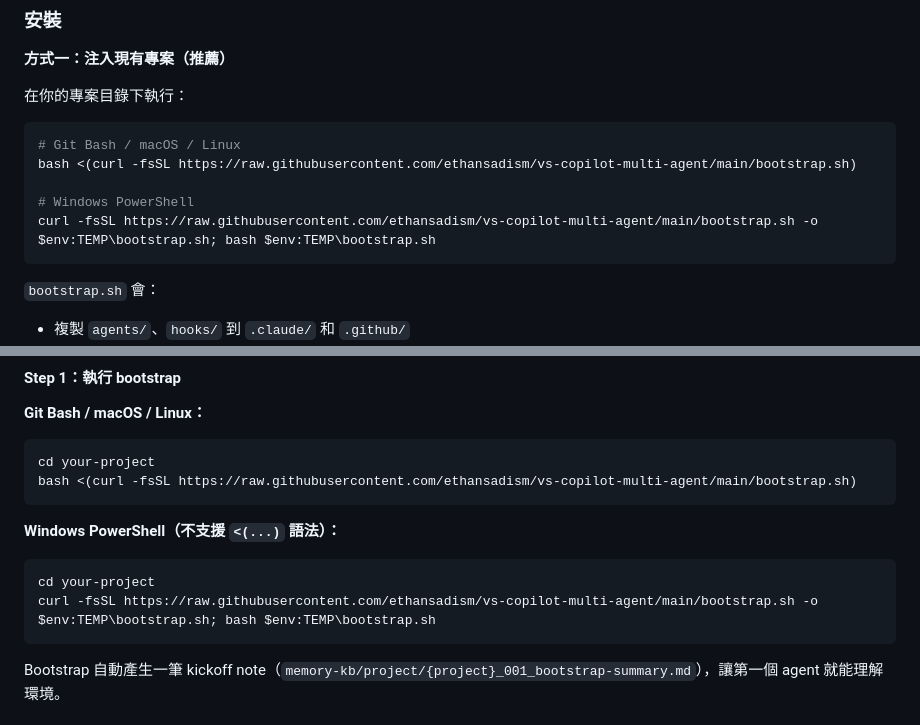
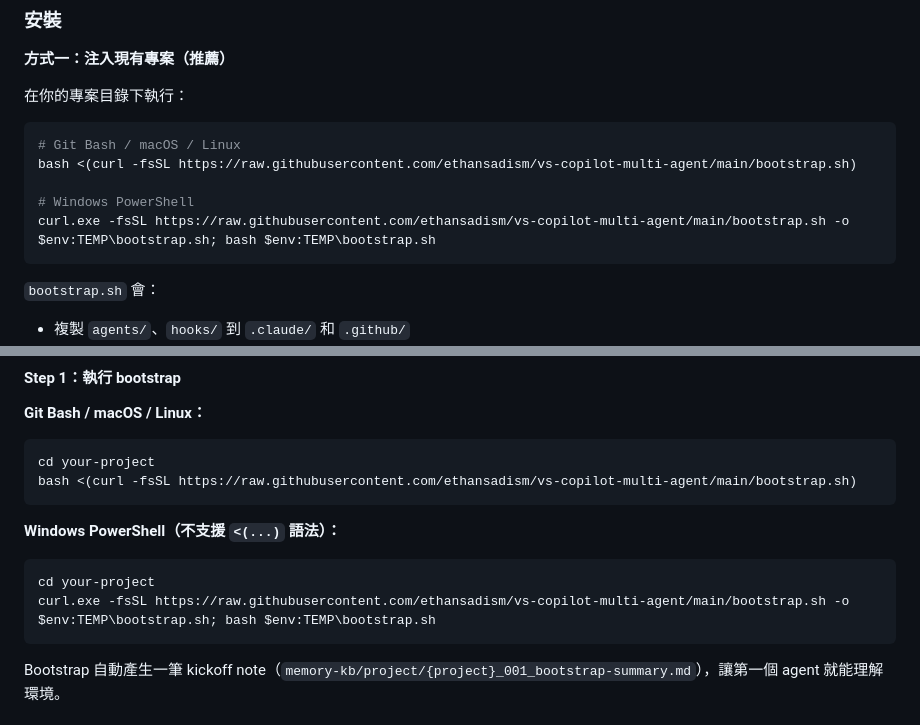
Before and after one commit to ethansadism/vs-copilot-multi-agent, a Markdown page: README.md, 2 parts joined by grey strips. GitHub-like rendering.

Commit message:
fix: PowerShell bootstrap 改用 curl.exe 避開 Invoke-WebRequest 別名
Co-Authored-By: Claude Sonnet 4.6 <noreply@anthropic.com>

````diff
--- a/README.md
+++ b/README.md
@@ -29,7 +29,7 @@
 bash <(curl -fsSL https://raw.githubusercontent.com/ethansadism/vs-copilot-multi-agent/main/bootstrap.sh)
 
 # Windows PowerShell
-curl -fsSL https://raw.githubusercontent.com/ethansadism/vs-copilot-multi-agent/main/bootstrap.sh -o $env:TEMP\bootstrap.sh; bash $env:TEMP\bootstrap.sh
+curl.exe -fsSL https://raw.githubusercontent.com/ethansadism/vs-copilot-multi-agent/main/bootstrap.sh -o $env:TEMP\bootstrap.sh; bash $env:TEMP\bootstrap.sh
 ```
 
 `bootstrap.sh` 會：
@@ -104,7 +104,7 @@ bash <(curl -fsSL https://raw.githubusercontent.com/ethansadism/vs-copilot-multi
 **Windows PowerShell（不支援 `<(...)` 語法）：**
 ```powershell
 cd your-project
-curl -fsSL https://raw.githubusercontent.com/ethansadism/vs-copilot-multi-agent/main/bootstrap.sh -o $env:TEMP\bootstrap.sh; bash $env:TEMP\bootstrap.sh
+curl.exe -fsSL https://raw.githubusercontent.com/ethansadism/vs-copilot-multi-agent/main/bootstrap.sh -o $env:TEMP\bootstrap.sh; bash $env:TEMP\bootstrap.sh
 ```
 
 Bootstrap 自動產生一筆 kickoff note（`memory-kb/project/{project}_001_bootstrap-summary.md`），讓第一個 agent 就能理解環境。
````
